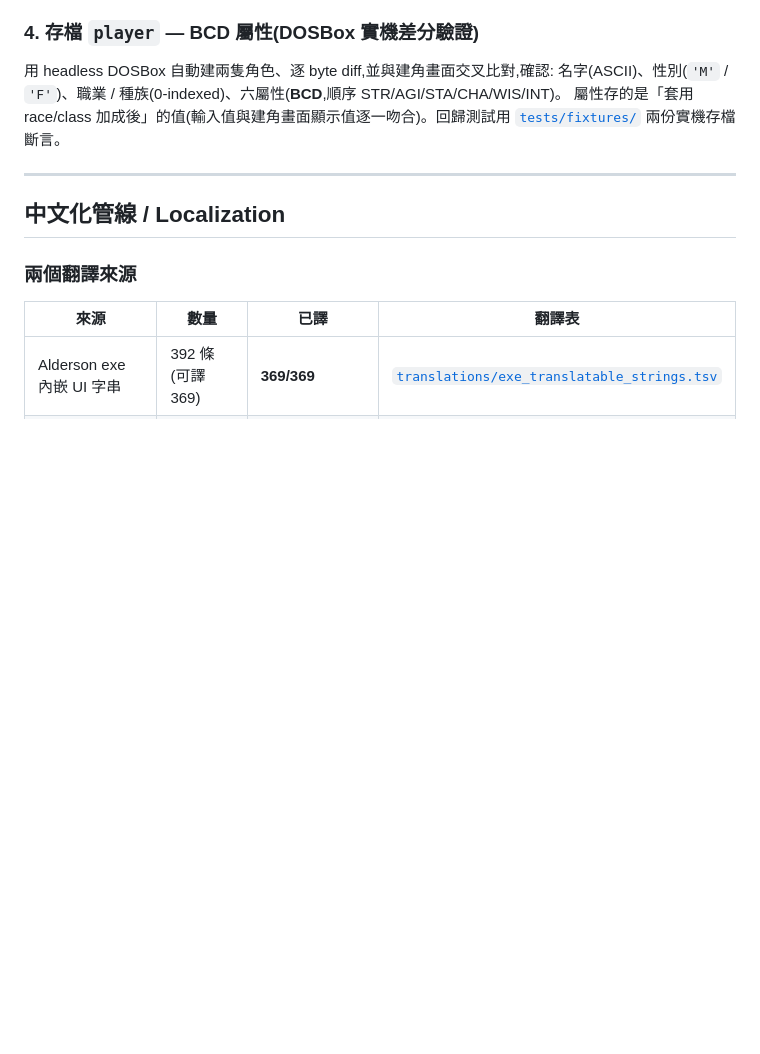
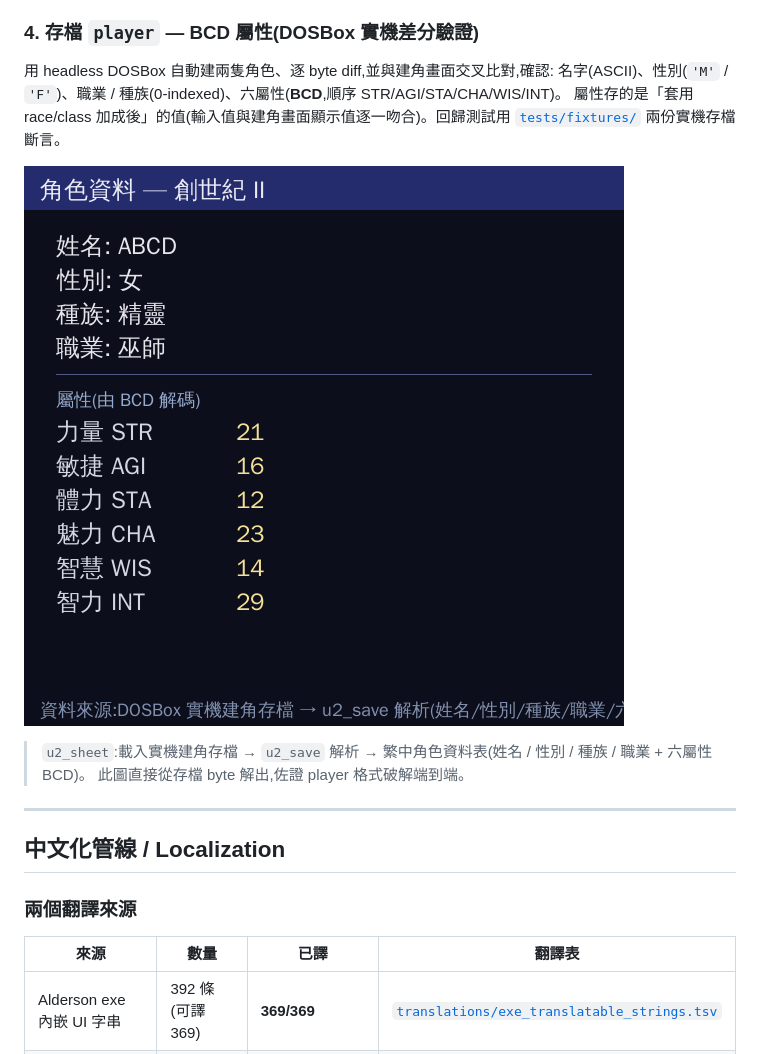
Before and after one commit to wicanr2/u2-cht, a Markdown page: README.md, the part around one of its changes. Rendered like a GitHub page; pictures changed too: docs/screenshots/char_sheet.png (added); blank space fills up the shorter version.

```diff
--- a/README.md
+++ b/README.md
@@ -194,6 +192,10 @@ NPC 對話每 byte `OR 0x80`(ModdingWiki 誤稱 encrypted,實為 high-bit);
 屬性存的是「套用 race/class 加成後」的值(輸入值與建角畫面顯示值逐一吻合)。回歸測試用
 [`tests/fixtures/`](tests/fixtures/) 兩份實機存檔斷言。
 
+![繁中角色資料表](docs/screenshots/char_sheet.png)
+> `u2_sheet`:載入實機建角存檔 → `u2_save` 解析 → 繁中角色資料表(姓名 / 性別 / 種族 / 職業 + 六屬性 BCD)。
+> 此圖直接從存檔 byte 解出,佐證 player 格式破解端到端。
+
 ---
 
 ## 中文化管線 / Localization
```
Also changed, not shown: other parts of README.md (+9 -5 lines), docs/screenshots/gameplay.gif (added), 2 other files.
